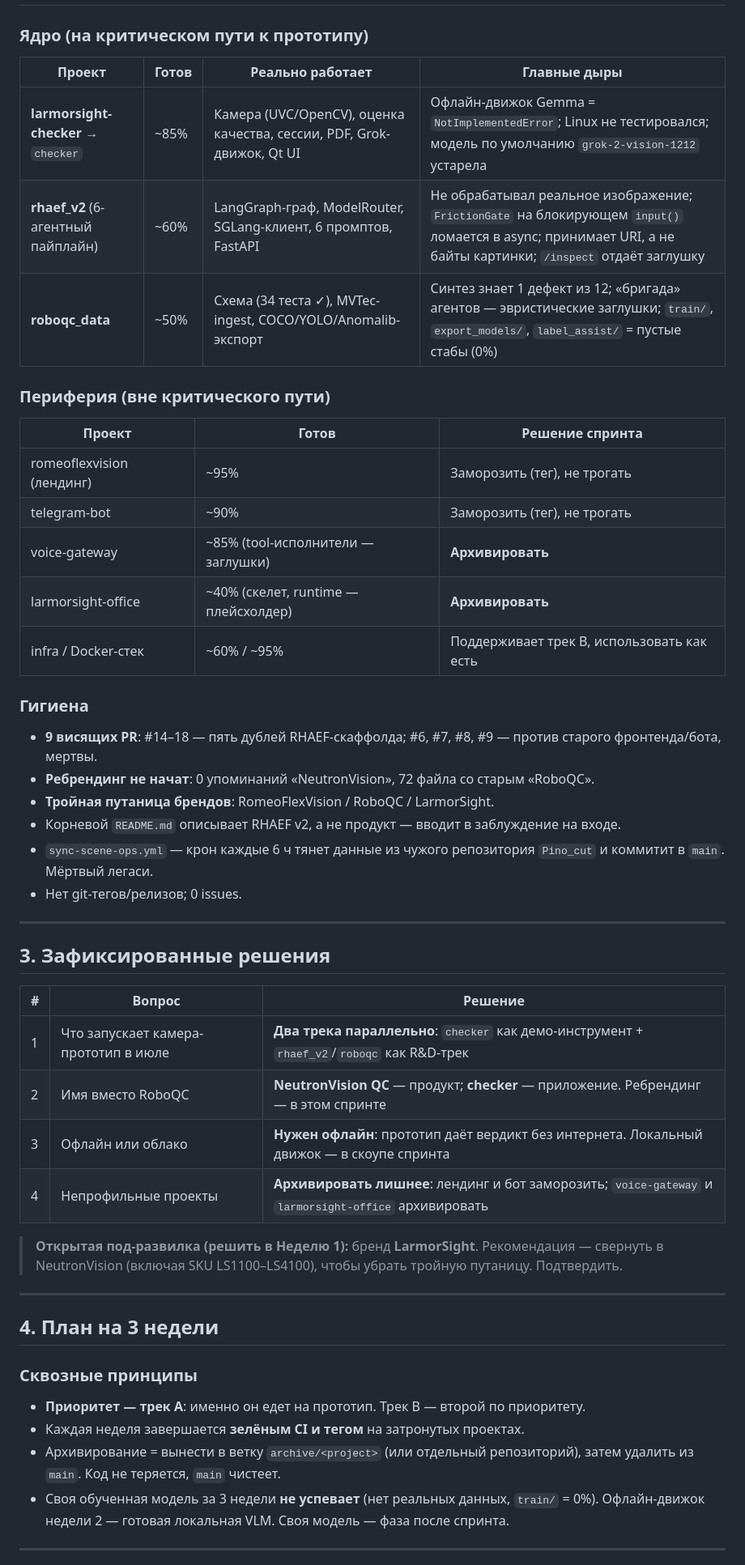
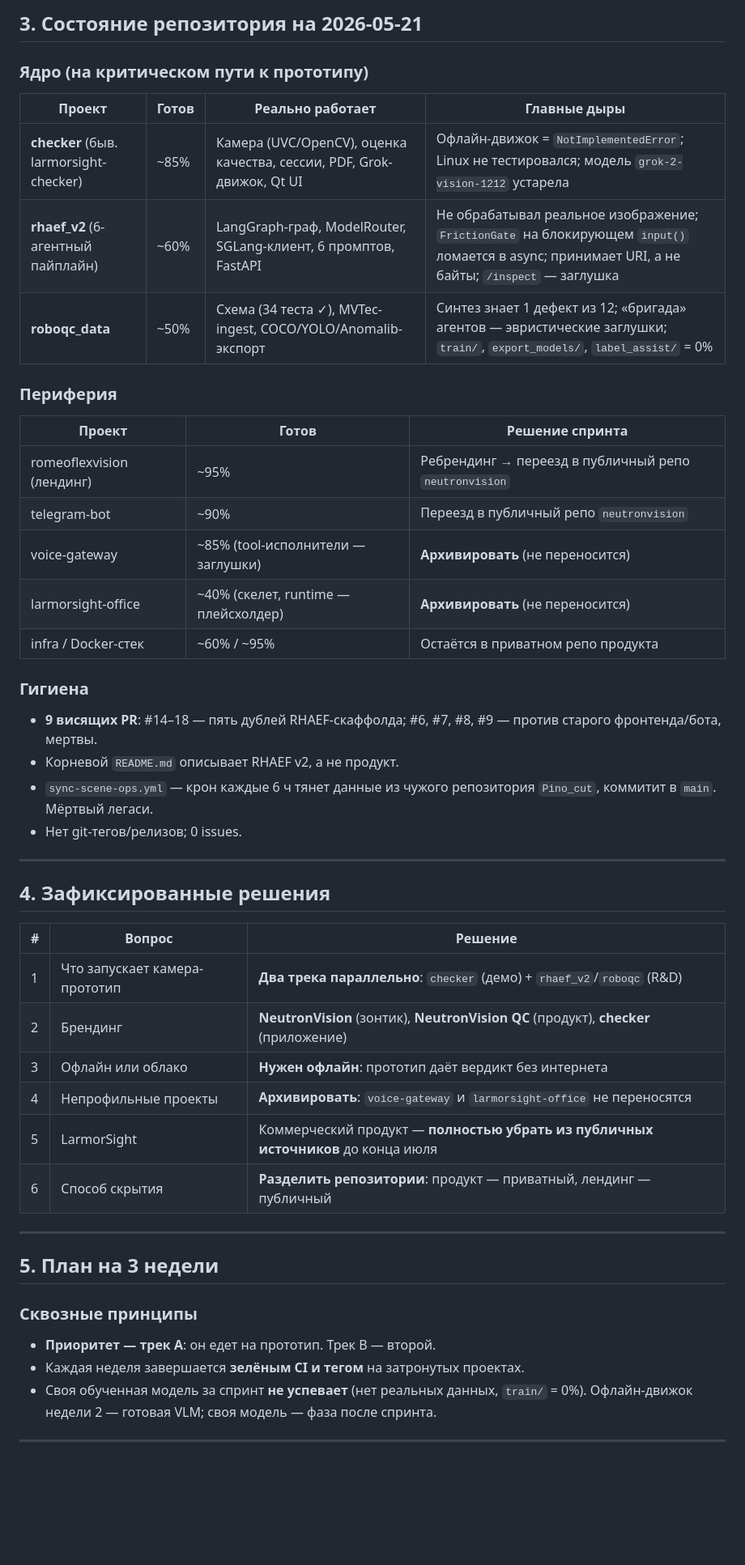
Before and after one commit to aleksandrlyubarev-blip/RomeoFlexVision, a Markdown page: ROADMAP.md, the part around one of its changes. Shown at 81% size. Drawn GitHub-style; blank space fills up the shorter version.

```diff
--- a/ROADMAP.md
+++ b/ROADMAP.md
@@ -29,55 +76,52 @@
+## 3. Состояние репозитория на 2026-05-21
 
 ### Ядро (на критическом пути к прототипу)
 
 | Проект | Готов | Реально работает | Главные дыры |
 |---|---|---|---|
-| **larmorsight-checker** → `checker` | ~85% | Камера (UVC/OpenCV), оценка качества, сессии, PDF, Grok-движок, Qt UI | Офлайн-движок Gemma = `NotImplementedError`; Linux не тестировался; модель по умолчанию `grok-2-vision-1212` устарела |
-| **rhaef_v2** (6-агентный пайплайн) | ~60% | LangGraph-граф, ModelRouter, SGLang-клиент, 6 промптов, FastAPI | Не обрабатывал реальное изображение; `FrictionGate` на блокирующем `input()` ломается в async; принимает URI, а не байты картинки; `/inspect` отдаёт заглушку |
-| **roboqc_data** | ~50% | Схема (34 теста ✓), MVTec-ingest, COCO/YOLO/Anomalib-экспорт | Синтез знает 1 дефект из 12; «бригада» агентов — эвристические заглушки; `train/`, `export_models/`, `label_assist/` = пустые стабы (0%) |
+| **checker** (быв. larmorsight-checker) | ~85% | Камера (UVC/OpenCV), оценка качества, сессии, PDF, Grok-движок, Qt UI | Офлайн-движок = `NotImplementedError`; Linux не тестировался; модель `grok-2-vision-1212` устарела |
+| **rhaef_v2** (6-агентный пайплайн) | ~60% | LangGraph-граф, ModelRouter, SGLang-клиент, 6 промптов, FastAPI | Не обрабатывал реальное изображение; `FrictionGate` на блокирующем `input()` ломается в async; принимает URI, а не байты; `/inspect` — заглушка |
+| **roboqc_data** | ~50% | Схема (34 теста ✓), MVTec-ingest, COCO/YOLO/Anomalib-экспорт | Синтез знает 1 дефект из 12; «бригада» агентов — эвристические заглушки; `train/`, `export_models/`, `label_assist/` = 0% |
 
-### Периферия (вне критического пути)
+### Периферия
 
 | Проект | Готов | Решение спринта |
 |---|---|---|
-| romeoflexvision (лендинг) | ~95% | Заморозить (тег), не трогать |
-| telegram-bot | ~90% | Заморозить (тег), не трогать |
-| voice-gateway | ~85% (tool-исполнители — заглушки) | **Архивировать** |
-| larmorsight-office | ~40% (скелет, runtime — плейсхолдер) | **Архивировать** |
-| infra / Docker-стек | ~60% / ~95% | Поддерживает трек B, использовать как есть |
+| romeoflexvision (лендинг) | ~95% | Ребрендинг → переезд в публичный репо `neutronvision` |
+| telegram-bot | ~90% | Переезд в публичный репо `neutronvision` |
+| voice-gateway | ~85% (tool-исполнители — заглушки) | **Архивировать** (не переносится) |
+| larmorsight-office | ~40% (скелет, runtime — плейсхолдер) | **Архивировать** (не переносится) |
+| infra / Docker-стек | ~60% / ~95% | Остаётся в приватном репо продукта |
 
 ### Гигиена
 
 - **9 висящих PR**: #14–18 — пять дублей RHAEF-скаффолда; #6, #7, #8, #9 — против старого фронтенда/бота, мертвы.
-- **Ребрендинг не начат**: 0 упоминаний «NeutronVision», 72 файла со старым «RoboQC».
-- **Тройная путаница брендов**: RomeoFlexVision / RoboQC / LarmorSight.
-- Корневой `README.md` описывает RHAEF v2, а не продукт — вводит в заблуждение на входе.
-- `sync-scene-ops.yml` — крон каждые 6 ч тянет данные из чужого репозитория `Pino_cut` и коммитит в `main`. Мёртвый легаси.
+- Корневой `README.md` описывает RHAEF v2, а не продукт.
+- `sync-scene-ops.yml` — крон каждые 6 ч тянет данные из чужого репозитория `Pino_cut`, коммитит в `main`. Мёртвый легаси.
 - Нет git-тегов/релизов; 0 issues.
 
 ---
 
-## 3. Зафиксированные решения
+## 4. Зафиксированные решения
 
 | # | Вопрос | Решение |
 |---|---|---|
-| 1 | Что запускает камера-прототип в июле | **Два трека параллельно**: `checker` как демо-инструмент + `rhaef_v2`/`roboqc` как R&D-трек |
-| 2 | Имя вместо RoboQC | **NeutronVision QC** — продукт; **checker** — приложение. Ребрендинг — в этом спринте |
-| 3 | Офлайн или облако | **Нужен офлайн**: прототип даёт вердикт без интернета. Локальный движок — в скоупе спринта |
-| 4 | Непрофильные проекты | **Архивировать лишнее**: лендинг и бот заморозить; `voice-gateway` и `larmorsight-office` архивировать |
-
-> **Открытая под-развилка (решить в Неделю 1):** бренд **LarmorSight**. Рекомендация — свернуть в
-> NeutronVision (включая SKU LS1100–LS4100), чтобы убрать тройную путаницу. Подтвердить.
+| 1 | Что запускает камера-прототип | **Два трека параллельно**: `checker` (демо) + `rhaef_v2`/`roboqc` (R&D) |
+| 2 | Брендинг | **NeutronVision** (зонтик), **NeutronVision QC** (продукт), **checker** (приложение) |
+| 3 | Офлайн или облако | **Нужен офлайн**: прототип даёт вердикт без интернета |
+| 4 | Непрофильные проекты | **Архивировать**: `voice-gateway` и `larmorsight-office` не переносятся |
+| 5 | LarmorSight | Коммерческий продукт — **полностью убрать из публичных источников** до конца июля |
+| 6 | Способ скрытия | **Разделить репозитории**: продукт — приватный, лендинг — публичный |
 
 ---
 
-## 4. План на 3 недели
+## 5. План на 3 недели
 
 ### Сквозные принципы
 
-- **Приоритет — трек A**: именно он едет на прототип. Трек B — второй по приоритету.
+- **Приоритет — трек A**: он едет на прототип. Трек B — второй.
 - Каждая неделя завершается **зелёным CI и тегом** на затронутых проектах.
-- Архивирование = вынести в ветку `archive/<project>` (или отдельный репозиторий), затем удалить из `main`. Код не теряется, `main` чистеет.
-- Своя обученная модель за 3 недели **не успевает** (нет реальных данных, `train/` = 0%). Офлайн-движок недели 2 — готовая локальная VLM. Своя модель — фаза после спринта.
+- Своя обученная модель за спринт **не успевает** (нет реальных данных, `train/` = 0%). Офлайн-движок недели 2 — готовая VLM; своя модель — фаза после спринта.
 
 ---
 
```
Also changed, not shown: other parts of ROADMAP.md (+113 -63 lines).
